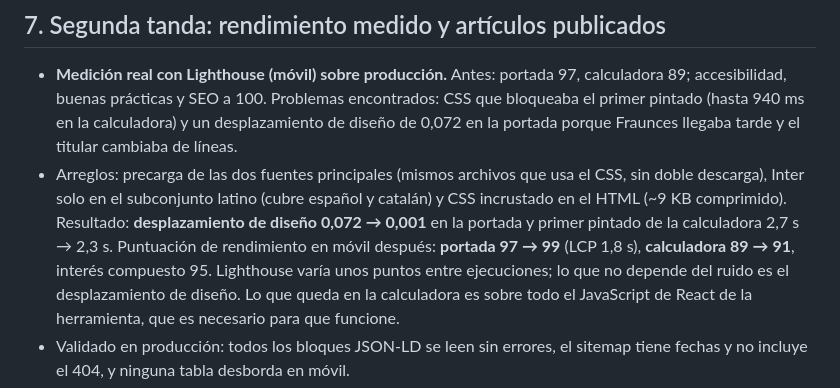
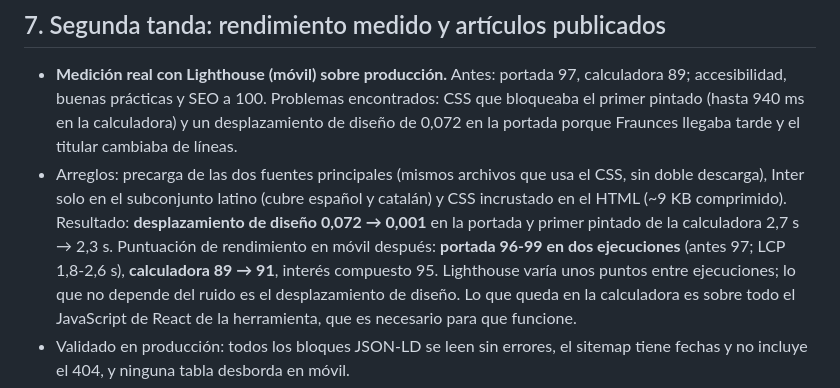
Before and after one commit to trolloxd/WealthUncut, a Markdown page: CHANGELOG-nocturno.md, the part around the change. GitHub-like rendering.

Commit message:
Changelog: report homepage Lighthouse range from repeated runs
Co-Authored-By: Claude Opus 5.5 <noreply@anthropic.com>

```diff
--- a/CHANGELOG-nocturno.md
+++ b/CHANGELOG-nocturno.md
@@ -189,7 +189,7 @@ Criterios aplicados en todos:
   descarga), Inter solo en el subconjunto latino (cubre español y catalán) y CSS incrustado en el
   HTML (~9 KB comprimido). Resultado: **desplazamiento de diseño 0,072 → 0,001** en la portada y
   primer pintado de la calculadora 2,7 s → 2,3 s. Puntuación de rendimiento en móvil después:
-  **portada 97 → 99** (LCP 1,8 s), **calculadora 89 → 91**, interés compuesto 95. Lighthouse
+  **portada 96-99 en dos ejecuciones** (antes 97; LCP 1,8-2,6 s), **calculadora 89 → 91**, interés compuesto 95. Lighthouse
   varía unos puntos entre ejecuciones; lo que no depende del ruido es el desplazamiento de diseño.
   Lo que queda en la calculadora es sobre todo el JavaScript de React de la herramienta, que es
   necesario para que funcione.
```
